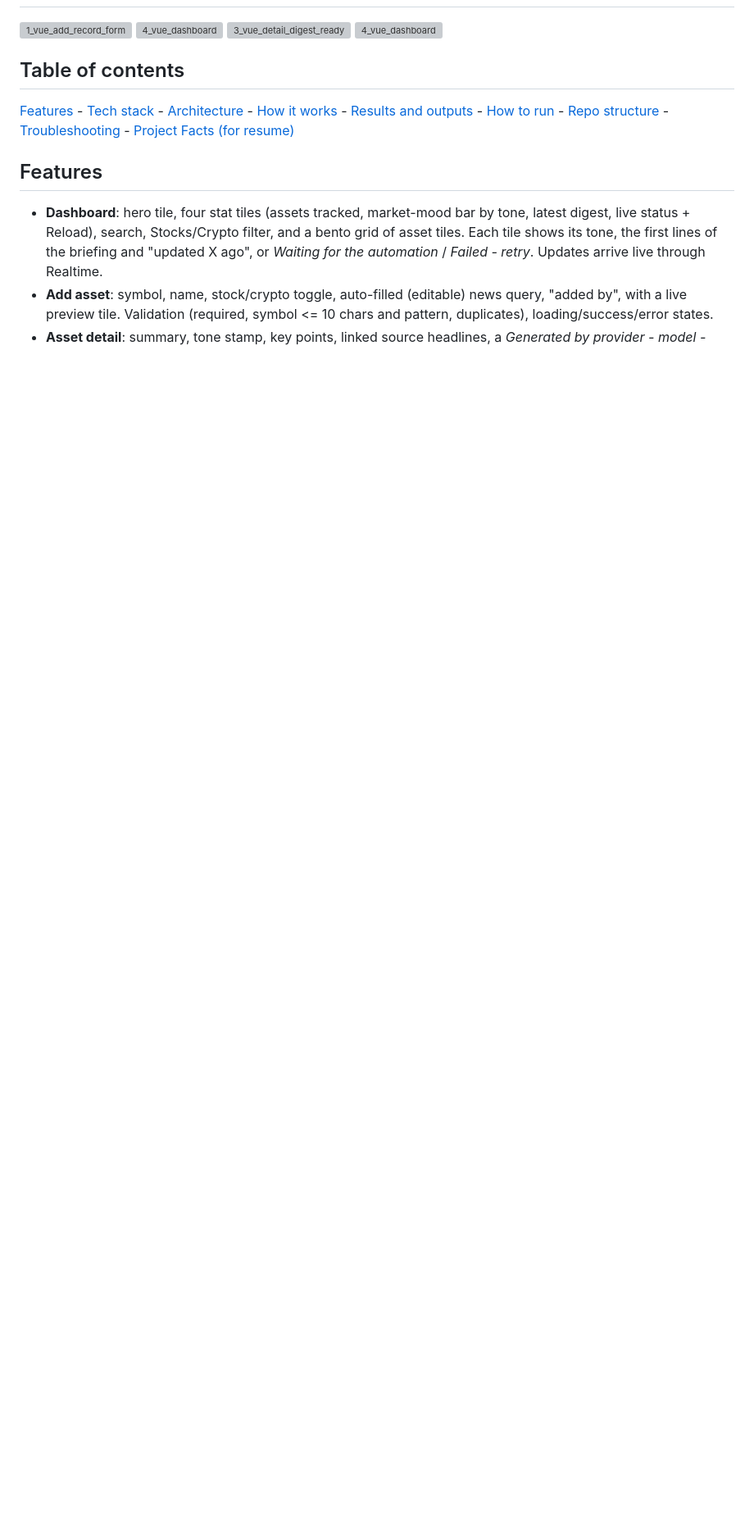
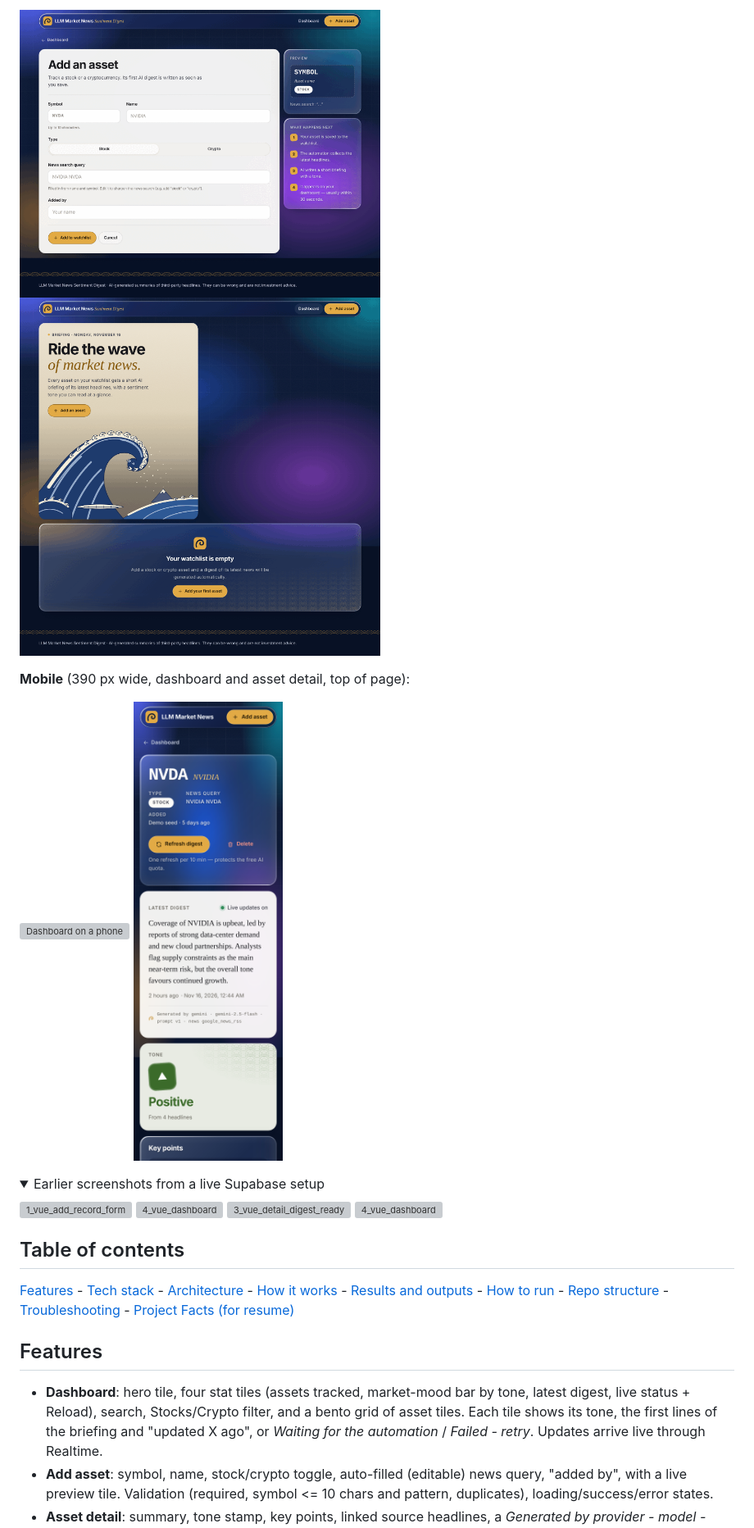
Before and after one commit to kookithub/LLM-Market-News-Sentiment-Digest, a Markdown page: README.md, the part around one of its changes. Shown at 82% size. Drawn GitHub-style; pictures changed too: docs/images/add-asset.png (added), docs/images/asset-detail-mobile.png (added), docs/images/dashboard-empty.png (added); folded sections open; blank space fills up the shorter version; grey boxes are pictures that could not be loaded.

```diff
--- a/README.md
+++ b/README.md
@@ -15,3 +29,12 @@ provider, model, prompt version and news source produced it.
+<img src="docs/images/add-asset.png" alt="Add asset form with live preview" width="440" /> <img src="docs/images/dashboard-empty.png" alt="Empty watchlist state" width="440" />
+
+**Mobile** (390 px wide, dashboard and asset detail, top of page):
+
+<img src="docs/images/dashboard-mobile.png" alt="Dashboard on a phone" width="260" /> <img src="docs/images/asset-detail-mobile.png" alt="Asset detail on a phone" width="260" />
+
+<details>
+<summary>Earlier screenshots from a live Supabase setup</summary>
+
 <img width="1920" height="1080" alt="1_vue_add_record_form" src="https://github.com/user-attachments/assets/187caa80-4a28-4882-a7c0-cec3970e2fe9" />
 
 <img width="1920" height="1080" alt="4_vue_dashboard" src="https://github.com/user-attachments/assets/80ff9b41-9bc3-4511-bdce-354b3d9d3dc0" />
```
Also changed, not shown: other parts of README.md (+16 -0 lines), docs/images/asset-detail.png (added), docs/images/dashboard.png (added), 1 other file.
